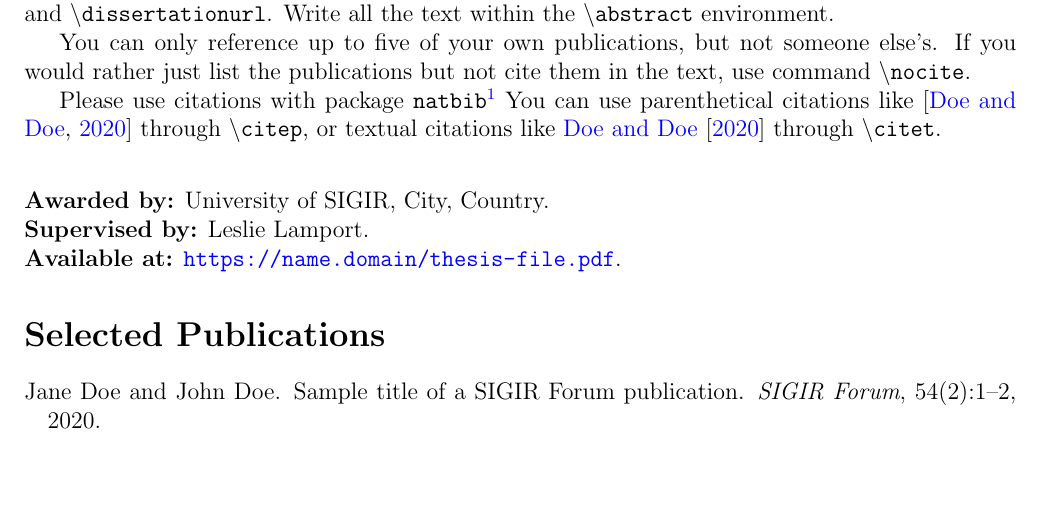
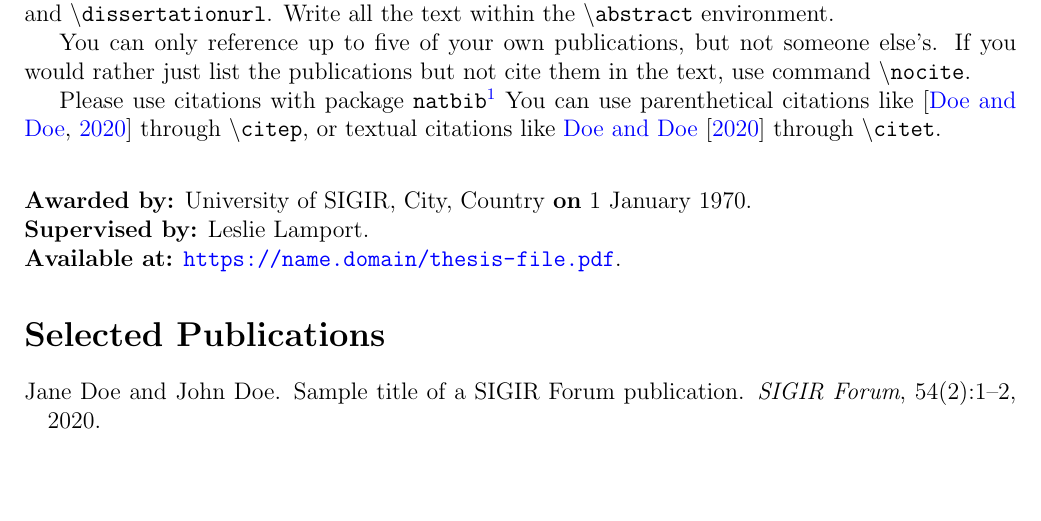
Before and after one commit to julian-urbano/sigir-forum, a LaTeX document (template/sample_phd.tex, which reads template/sigir_forum.cls): part of the page, cut so that both start at the same text. Compiled offline with pdfLaTeX.

Commit message:
Add PhD defense date. Add Keynote paper category.

```diff
--- a/template/sample_phd.tex
+++ b/template/sample_phd.tex
@@ -4,6 +4,7 @@
 \def\pubtype{DISSERTATION ABSTRACT}
 
 % ONLY FOR DISSERTATION ABSTRACTS
+\def\dissertationdate{1 January 1970}
 \def\dissertationplace{University of SIGIR, City, Country}
 \def\dissertationsupervisor{Leslie Lamport}
 \def\dissertationurl{https://name.domain/thesis-file.pdf}
--- a/template/sigir_forum.cls
+++ b/template/sigir_forum.cls
@@ -18,6 +18,7 @@
 \RequirePackage[utf8]{inputenc}
 \RequirePackage{color}
 \RequirePackage{amsmath}
+\RequirePackage{xspace}
 
 \topmargin -0.8cm
 \oddsidemargin -0.7cm
@@ -67,7 +68,7 @@
   \normalsize}
 {\par
 \vspace{0.3in}
-\noindent\textbf{Awarded by:} \dissertationplace.
+\noindent\textbf{Awarded by:} \dissertationplace\xspace\textbf{on} \dissertationdate.
 
 \noindent\textbf{Supervised by:} \dissertationsupervisor.
 
```
Also changed, not shown: template/sample_paper.tex (+1 -0 lines).
